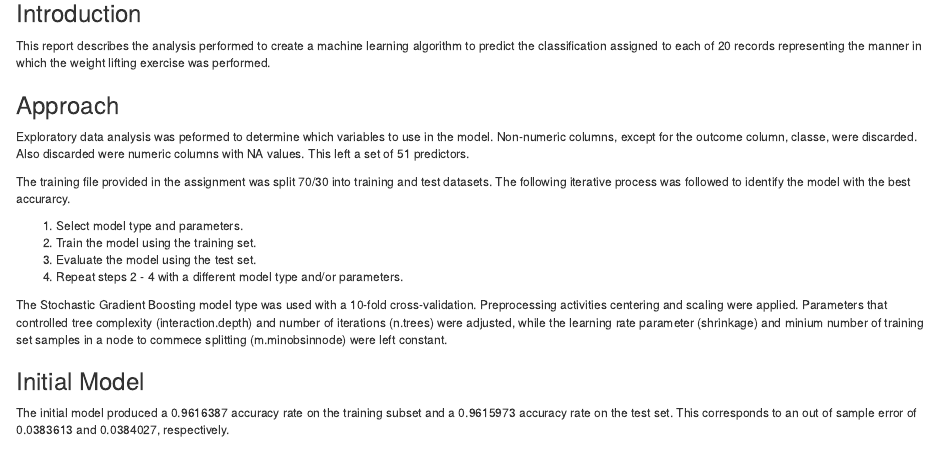
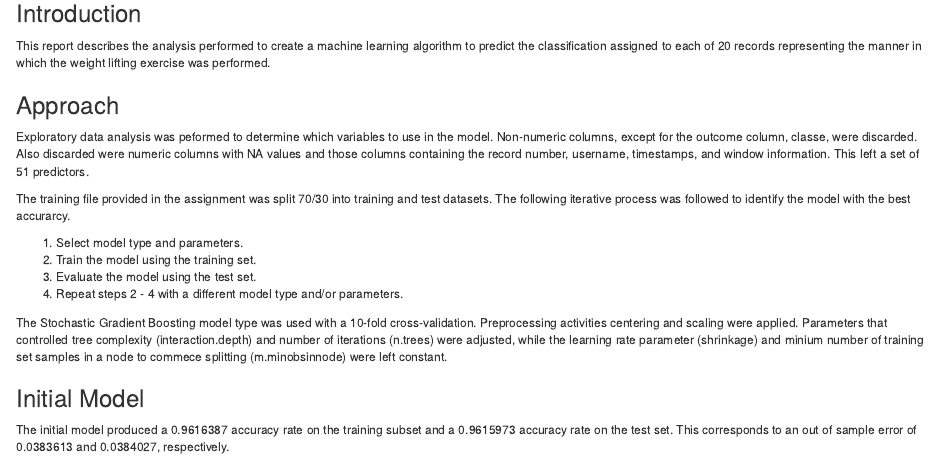
Before and after one commit to IronJenny/FerrarilessSerfs, an R Markdown document (project.Rmd): the page in a window 1100 px wide, from 100 px down. The pictures show the output file project.html that the author committed with the source, opened offline.

Commit message:
Final commit

````diff
--- a/project.Rmd
+++ b/project.Rmd
@@ -34,7 +34,8 @@ the manner in which the weight lifting exercise was performed.
 ### Approach
 Exploratory data analysis was peformed to determine which variables to use in the
 model.  Non-numeric columns, except for the outcome column, classe, were discarded.
-Also discarded were numeric columns with NA values.  This left a set of 51 predictors.
+Also discarded were numeric columns with NA values and those columns containing the
+record number, username, timestamps, and window information.  This left a set of 51 predictors.
 
 ```{r, include=FALSE}
 alltrain <- read.table('pml-training.csv', header = TRUE, sep = ',', stringsAsFactors=FALSE)
````
Also changed, not shown: project.html, project.pdf.
